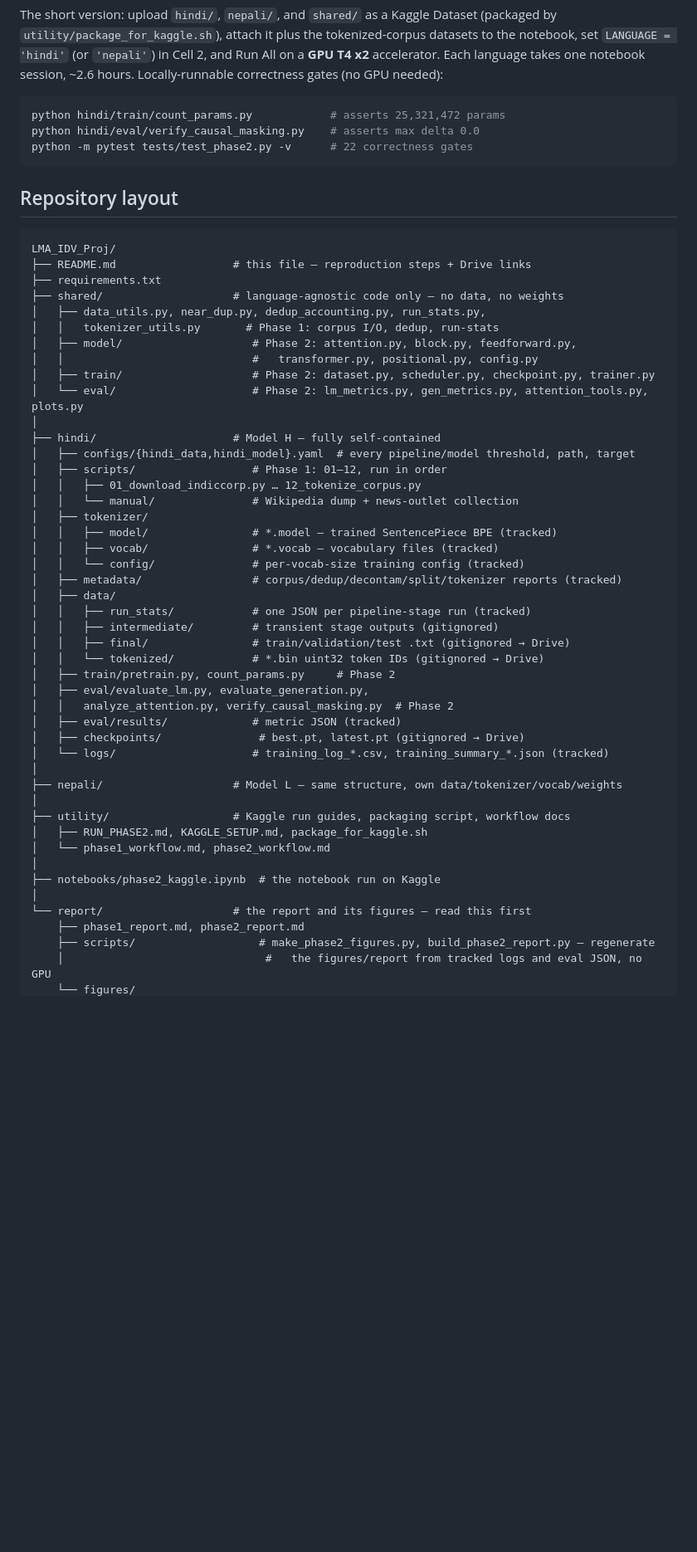
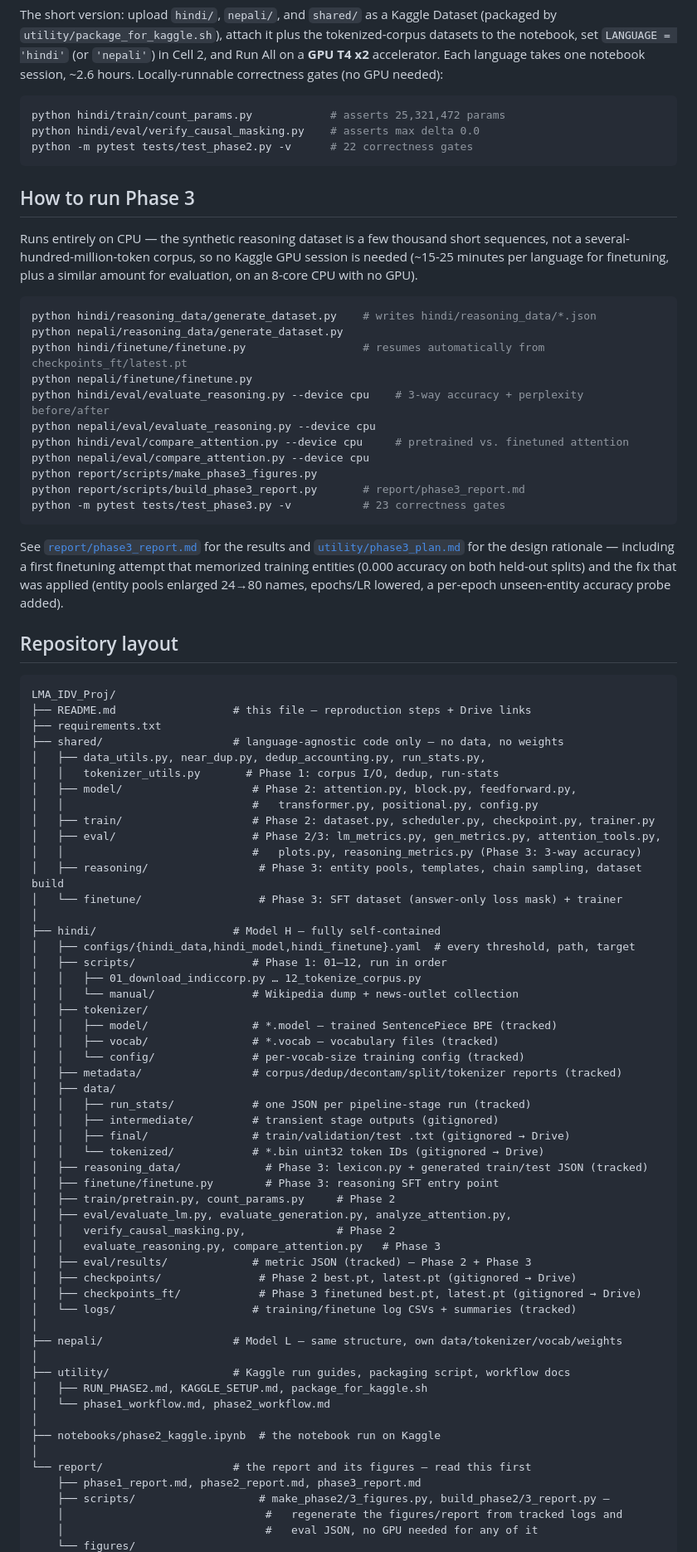
Before and after one commit to ViserionBuild/nanogpt-hi-ne, a Markdown page: README.md, the part around one of its changes. Shown at 83% size. GitHub-like rendering; blank space fills up the shorter version.

Commit message:
Update README with Phase 3 status and reproduction steps

````diff
--- a/README.md
+++ b/README.md
@@ -64,6 +76,34 @@ python hindi/eval/verify_causal_masking.py    # asserts max delta 0.0
 python -m pytest tests/test_phase2.py -v      # 22 correctness gates
 ```
 
+## How to run Phase 3
+
+Runs entirely on CPU — the synthetic reasoning dataset is a few thousand
+short sequences, not a several-hundred-million-token corpus, so no Kaggle
+GPU session is needed (~15-25 minutes per language for finetuning, plus a
+similar amount for evaluation, on an 8-core CPU with no GPU).
+
+```bash
+python hindi/reasoning_data/generate_dataset.py    # writes hindi/reasoning_data/*.json
+python nepali/reasoning_data/generate_dataset.py
+python hindi/finetune/finetune.py                  # resumes automatically from checkpoints_ft/latest.pt
+python nepali/finetune/finetune.py
+python hindi/eval/evaluate_reasoning.py --device cpu    # 3-way accuracy + perplexity before/after
+python nepali/eval/evaluate_reasoning.py --device cpu
+python hindi/eval/compare_attention.py --device cpu     # pretrained vs. finetuned attention
+python nepali/eval/compare_attention.py --device cpu
+python report/scripts/make_phase3_figures.py
+python report/scripts/build_phase3_report.py       # report/phase3_report.md
+python -m pytest tests/test_phase3.py -v           # 23 correctness gates
+```
+
+See [`report/phase3_report.md`](report/phase3_report.md) for the results
+and [`utility/phase3_plan.md`](utility/phase3_plan.md) for the design
+rationale — including a first finetuning attempt that memorized training
+entities (0.000 accuracy on both held-out splits) and the fix that was
+applied (entity pools enlarged 24→80 names, epochs/LR lowered, a per-epoch
+unseen-entity accuracy probe added).
+
 ## Repository layout
 
 ```
@@ -76,10 +116,13 @@ LMA_IDV_Proj/
 │   ├── model/                    # Phase 2: attention.py, block.py, feedforward.py,
 │   │                             #   transformer.py, positional.py, config.py
 │   ├── train/                    # Phase 2: dataset.py, scheduler.py, checkpoint.py, trainer.py
-│   └── eval/                     # Phase 2: lm_metrics.py, gen_metrics.py, attention_tools.py, plots.py
+│   ├── eval/                     # Phase 2/3: lm_metrics.py, gen_metrics.py, attention_tools.py,
+│   │                             #   plots.py, reasoning_metrics.py (Phase 3: 3-way accuracy)
+│   ├── reasoning/                 # Phase 3: entity pools, templates, chain sampling, dataset build
+│   └── finetune/                  # Phase 3: SFT dataset (answer-only loss mask) + trainer
 │
 ├── hindi/                     # Model H — fully self-contained
-│   ├── configs/{hindi_data,hindi_model}.yaml  # every pipeline/model threshold, path, target
+│   ├── configs/{hindi_data,hindi_model,hindi_finetune}.yaml  # every threshold, path, target
 │   ├── scripts/                  # Phase 1: 01–12, run in order
 │   │   ├── 01_download_indiccorp.py … 12_tokenize_corpus.py
 │   │   └── manual/               # Wikipedia dump + news-outlet collection
@@ -93,12 +136,16 @@ LMA_IDV_Proj/
 │   │   ├── intermediate/         # transient stage outputs (gitignored)
 │   │   ├── final/                # train/validation/test .txt (gitignored → Drive)
 │   │   └── tokenized/            # *.bin uint32 token IDs (gitignored → Drive)
+│   ├── reasoning_data/             # Phase 3: lexicon.py + generated train/test JSON (tracked)
+│   ├── finetune/finetune.py        # Phase 3: reasoning SFT entry point
 │   ├── train/pretrain.py, count_params.py     # Phase 2
-│   ├── eval/evaluate_lm.py, evaluate_generation.py,
-│   │   analyze_attention.py, verify_causal_masking.py  # Phase 2
-│   ├── eval/results/             # metric JSON (tracked)
-│   ├── checkpoints/               # best.pt, latest.pt (gitignored → Drive)
-│   └── logs/                     # training_log_*.csv, training_summary_*.json (tracked)
+│   ├── eval/evaluate_lm.py, evaluate_generation.py, analyze_attention.py,
+│   │   verify_causal_masking.py,              # Phase 2
+│   │   evaluate_reasoning.py, compare_attention.py   # Phase 3
+│   ├── eval/results/             # metric JSON (tracked) — Phase 2 + Phase 3
+│   ├── checkpoints/               # Phase 2 best.pt, latest.pt (gitignored → Drive)
+│   ├── checkpoints_ft/            # Phase 3 finetuned best.pt, latest.pt (gitignored → Drive)
+│   └── logs/                     # training/finetune log CSVs + summaries (tracked)
 │
 ├── nepali/                    # Model L — same structure, own data/tokenizer/vocab/weights
 │
@@ -109,7 +156,8 @@ LMA_IDV_Proj/
 ├── notebooks/phase2_kaggle.ipynb  # the notebook run on Kaggle
 │
 └── report/                    # the report and its figures — read this first
-    ├── phase1_report.md, phase2_report.md
-    ├── scripts/                   # make_phase2_figures.py, build_phase2_report.py — regenerate
-    │                               #   the figures/report from tracked logs and eval JSON, no GPU
+    ├── phase1_report.md, phase2_report.md, phase3_report.md
+    ├── scripts/                   # make_phase2/3_figures.py, build_phase2/3_report.py —
+    │                               #   regenerate the figures/report from tracked logs and
+    │                               #   eval JSON, no GPU needed for any of it
     └── figures/
````
Also changed, not shown: other parts of README.md (+31 -3 lines).
